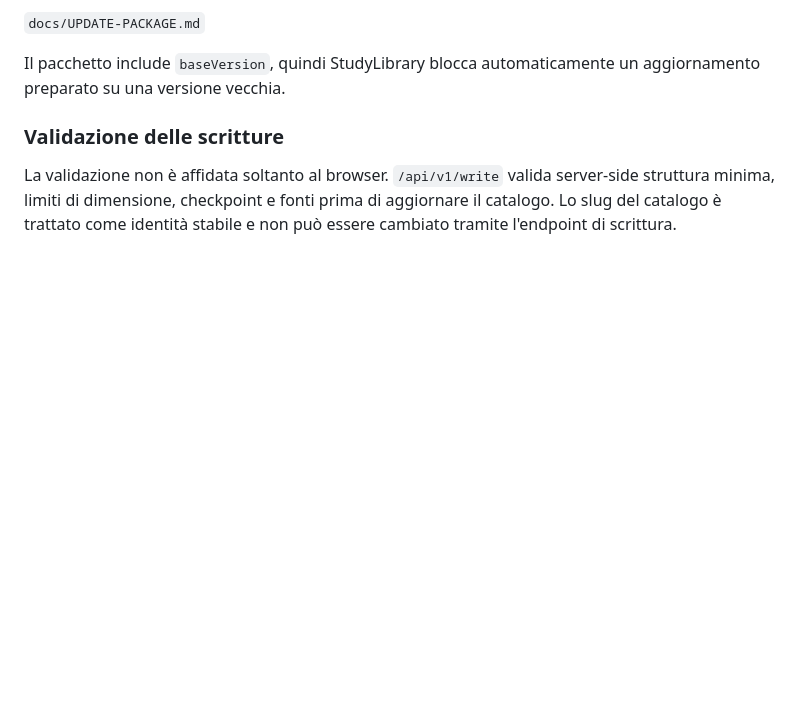
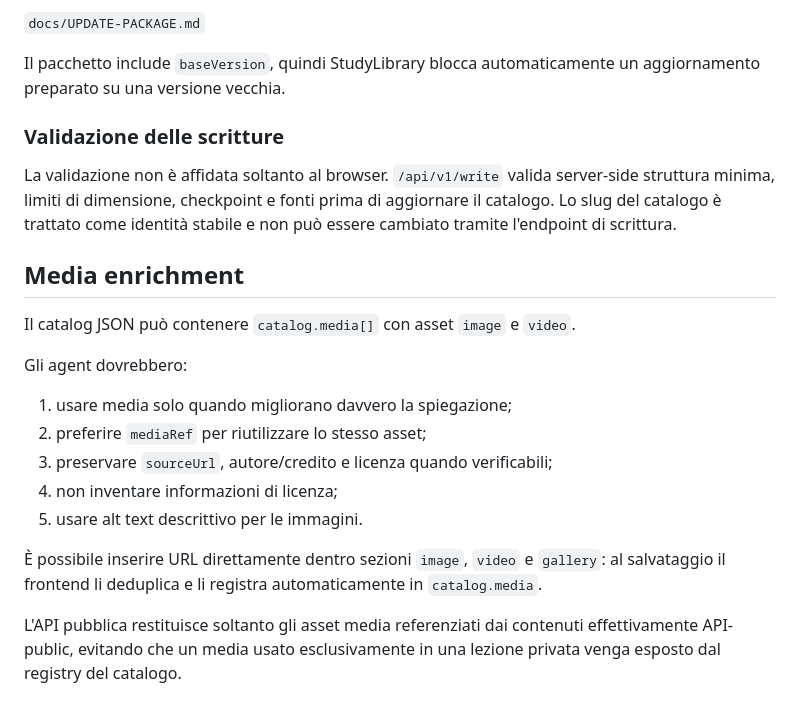
Before and after one commit to andreadada-dev/studylibrary, a Markdown page: docs/API.md, the part around the change. GitHub-like rendering; blank space fills up the shorter version.

Commit message:
docs: document media-aware agent and API filtering behavior

```diff
--- a/docs/API.md
+++ b/docs/API.md
@@ -315,3 +315,20 @@ Il pacchetto include `baseVersion`, quindi StudyLibrary blocca automaticamente u
 ### Validazione delle scritture
 
 La validazione non è affidata soltanto al browser. `/api/v1/write` valida server-side struttura minima, limiti di dimensione, checkpoint e fonti prima di aggiornare il catalogo. Lo slug del catalogo è trattato come identità stabile e non può essere cambiato tramite l'endpoint di scrittura.
+
+
+## Media enrichment
+
+Il catalog JSON può contenere `catalog.media[]` con asset `image` e `video`.
+
+Gli agent dovrebbero:
+
+1. usare media solo quando migliorano davvero la spiegazione;
+2. preferire `mediaRef` per riutilizzare lo stesso asset;
+3. preservare `sourceUrl`, autore/credito e licenza quando verificabili;
+4. non inventare informazioni di licenza;
+5. usare alt text descrittivo per le immagini.
+
+È possibile inserire URL direttamente dentro sezioni `image`, `video` e `gallery`: al salvataggio il frontend li deduplica e li registra automaticamente in `catalog.media`.
+
+L'API pubblica restituisce soltanto gli asset media referenziati dai contenuti effettivamente API-public, evitando che un media usato esclusivamente in una lezione privata venga esposto dal registry del catalogo.
```
